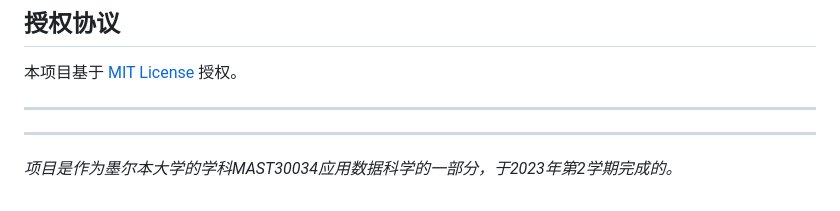
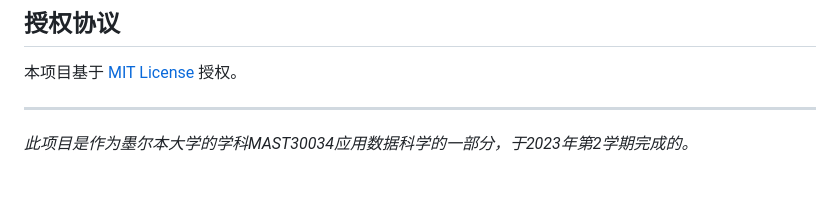
Before and after one commit to ZihanYin12138/2023-07-NYC-Taxi-Trip-Duration-Analysis, a Markdown page: README.zh.md, the part around the change. GitHub-like rendering.

```diff
--- a/README.zh.md
+++ b/README.zh.md
@@ -94,6 +94,4 @@
 
 ---
 
----
-
-_项目是作为墨尔本大学的学科MAST30034应用数据科学的一部分，于2023年第2学期完成的。_
+_此项目是作为墨尔本大学的学科MAST30034应用数据科学的一部分，于2023年第2学期完成的。_
```
